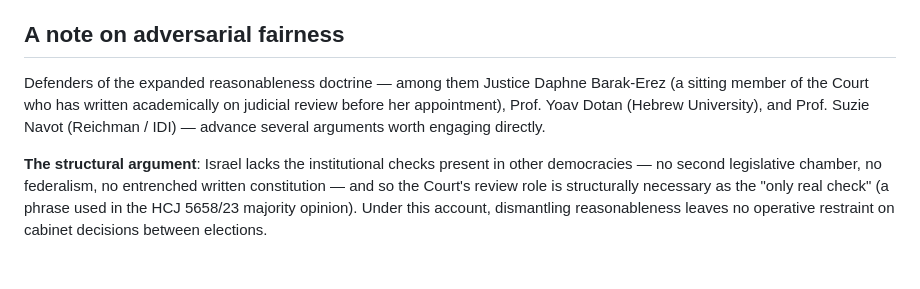
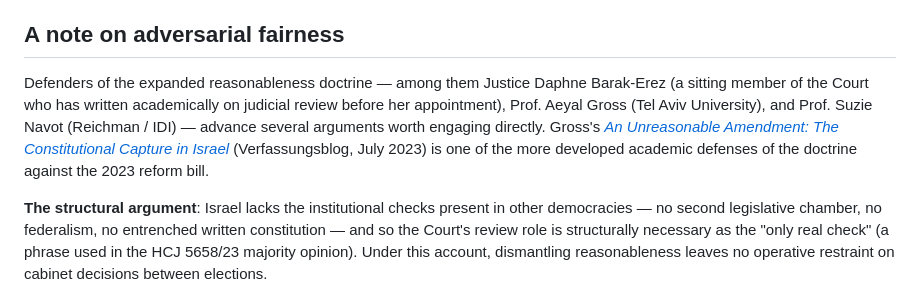
Before and after one commit to EleazarBenSimon/bakshi-and-bitton, a Markdown page: content/explainers/reasonableness-doctrine.md, the part around the change. GitHub-like rendering; blank space fills up the shorter version.

```diff
--- a/content/explainers/reasonableness-doctrine.md
+++ b/content/explainers/reasonableness-doctrine.md
@@ -61,7 +61,7 @@ The 2023 reform sought to reverse this, at least at the cabinet/PM/minister leve
 
 ## A note on adversarial fairness
 
-Defenders of the expanded reasonableness doctrine — among them Justice Daphne Barak-Erez (a sitting member of the Court who has written academically on judicial review before her appointment), Prof. Yoav Dotan (Hebrew University), and Prof. Suzie Navot (Reichman / IDI) — advance several arguments worth engaging directly.
+Defenders of the expanded reasonableness doctrine — among them Justice Daphne Barak-Erez (a sitting member of the Court who has written academically on judicial review before her appointment), Prof. Aeyal Gross (Tel Aviv University), and Prof. Suzie Navot (Reichman / IDI) — advance several arguments worth engaging directly. Gross's [*An Unreasonable Amendment: The Constitutional Capture in Israel*](https://verfassungsblog.de/an-unreasonable-amendment/) (Verfassungsblog, July 2023) is one of the more developed academic defenses of the doctrine against the 2023 reform bill.
 
 **The structural argument**: Israel lacks the institutional checks present in other democracies — no second legislative chamber, no federalism, no entrenched written constitution — and so the Court's review role is structurally necessary as the "only real check" (a phrase used in the HCJ 5658/23 majority opinion). Under this account, dismantling reasonableness leaves no operative restraint on cabinet decisions between elections.
 
```
Also changed, not shown: content/explainers/judicial-selection-committee.md (+1 -1 lines).
